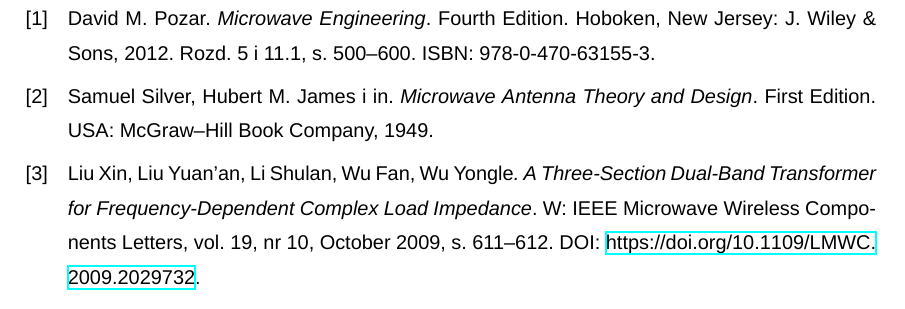
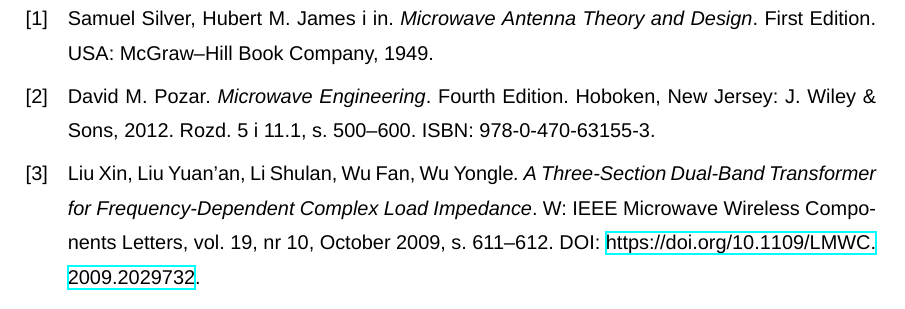
Before and after one commit to kamil95/LaTeX_PG_PDI, a LaTeX thesis (main.tex): part of page 18 of 24, cut so that both start at the same text. Compiled offline with XeLaTeX; a missing font is replaced by an installed copy or a similar font.

Commit message:
bugfix #4
fix bug #4 - niepoprawna numeracja itemów bibliografii

```diff
--- a/main.tex
+++ b/main.tex
@@ -51,7 +51,7 @@
 \usepackage[toc,page]{appendix}
 
 % WCZYTANIE PLIKU BIBLIOGRAFII
-\usepackage[backend=biber, style=numeric-comp, maxnames=4, minnames=2, maxbibnames=99]{biblatex}
+\usepackage[backend=biber, style=numeric-comp, sorting=none, maxnames=4, minnames=2, maxbibnames=99]{biblatex}
 \addbibresource{bibliografia.bib}
 \usepackage{csquotes}
 
```
